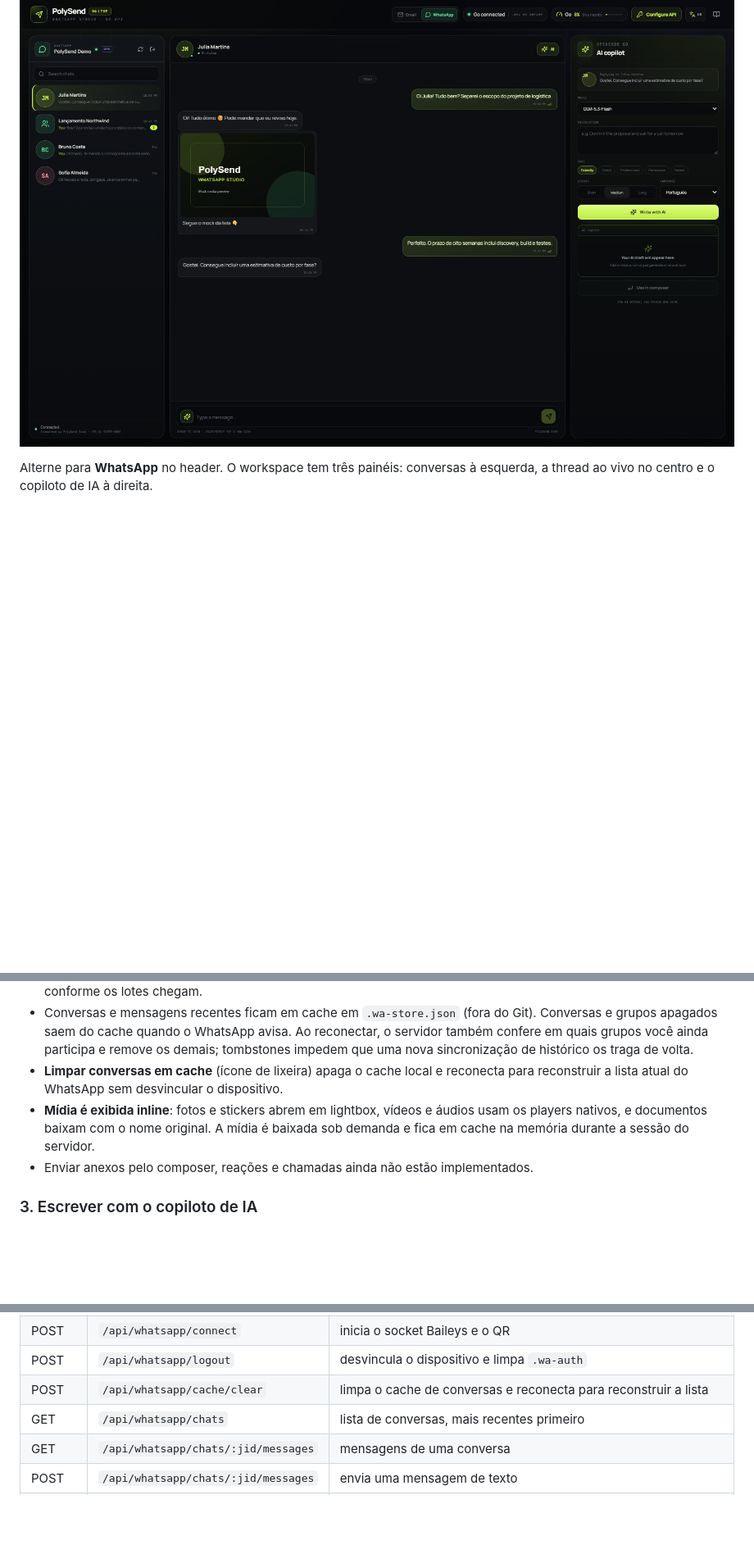
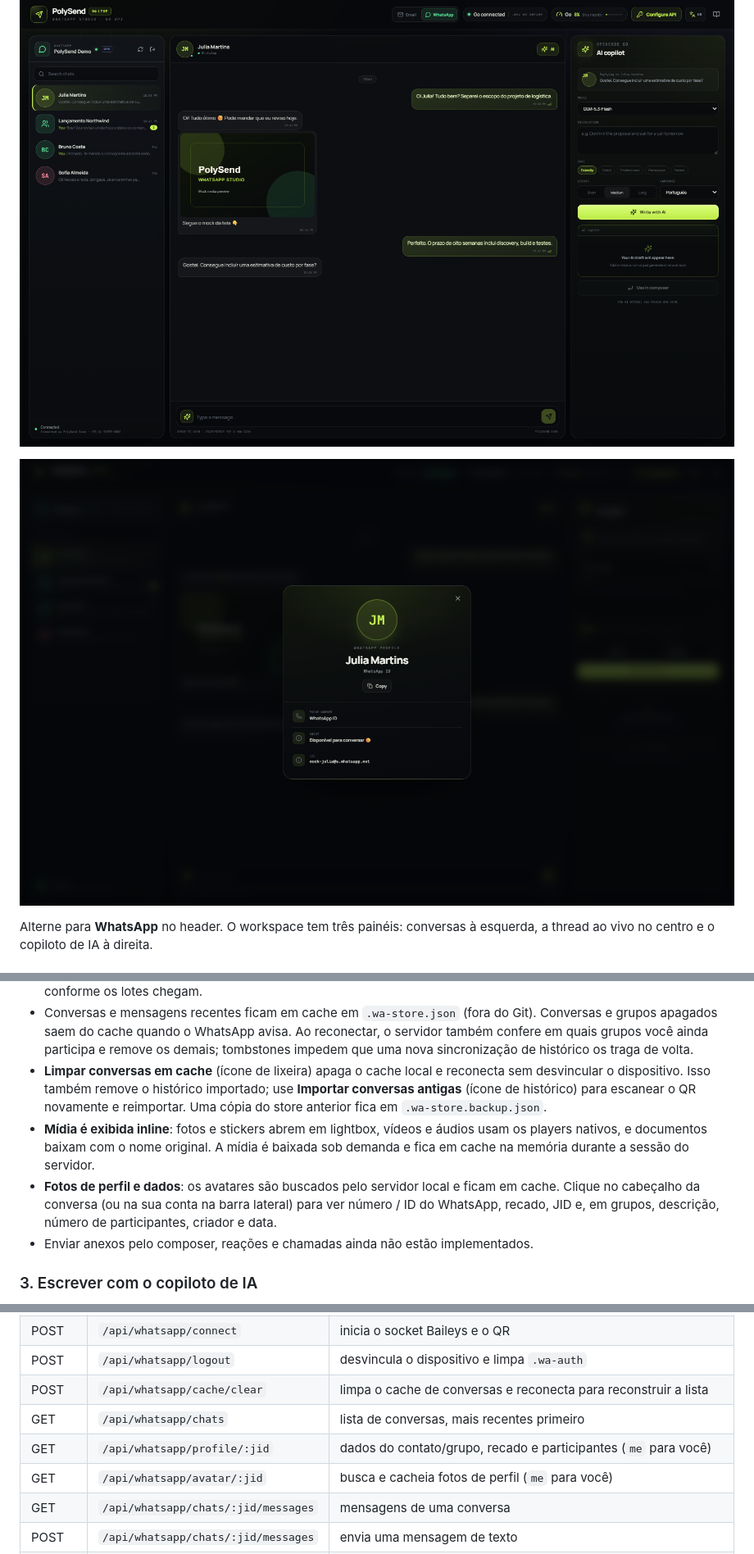
Before and after one commit to MozzieGM/PolySend, a Markdown page: README.pt-BR.md, 3 parts joined by grey strips. Shown at 82% size. GitHub-like rendering; pictures changed too: img/whatsapp-profile.png (added); blank space fills up the shorter version.

```diff
--- a/README.pt-BR.md
+++ b/README.pt-BR.md
@@ -195,6 +195,8 @@ segundo adaptador entra sem alterar o estúdio.
 
 ![Preview de mídia no WhatsApp](img/whatsapp-media.png)
 
+![Perfil de contato no WhatsApp](img/whatsapp-profile.png)
+
 Alterne para **WhatsApp** no header. O workspace tem três painéis: conversas à esquerda, a thread
 ao vivo no centro e o copiloto de IA à direita.
 
@@ -225,11 +227,16 @@ para experimentar.
   grupos apagados saem do cache quando o WhatsApp avisa. Ao reconectar, o servidor também confere
   em quais grupos você ainda participa e remove os demais; tombstones impedem que uma nova
   sincronização de histórico os traga de volta.
-- **Limpar conversas em cache** (ícone de lixeira) apaga o cache local e reconecta para reconstruir
-  a lista atual do WhatsApp sem desvincular o dispositivo.
+- **Limpar conversas em cache** (ícone de lixeira) apaga o cache local e reconecta sem desvincular
+  o dispositivo. Isso também remove o histórico importado; use **Importar conversas antigas**
+  (ícone de histórico) para escanear o QR novamente e reimportar. Uma cópia do store anterior fica
+  em `.wa-store.backup.json`.
 - **Mídia é exibida inline**: fotos e stickers abrem em lightbox, vídeos e áudios usam os players
   nativos, e documentos baixam com o nome original. A mídia é baixada sob demanda e fica em cache
   na memória durante a sessão do servidor.
+- **Fotos de perfil e dados**: os avatares são buscados pelo servidor local e ficam em cache.
+  Clique no cabeçalho da conversa (ou na sua conta na barra lateral) para ver número / ID do
+  WhatsApp, recado, JID e, em grupos, descrição, número de participantes, criador e data.
 - Enviar anexos pelo composer, reações e chamadas ainda não estão implementados.
 
 ### 3. Escrever com o copiloto de IA
@@ -330,6 +339,8 @@ server/
 | POST   | `/api/whatsapp/logout` | desvincula o dispositivo e limpa `.wa-auth` |
 | POST   | `/api/whatsapp/cache/clear` | limpa o cache de conversas e reconecta para reconstruir a lista |
 | GET    | `/api/whatsapp/chats` | lista de conversas, mais recentes primeiro |
+| GET    | `/api/whatsapp/profile/:jid` | dados do contato/grupo, recado e participantes (`me` para você) |
+| GET    | `/api/whatsapp/avatar/:jid` | busca e cacheia fotos de perfil (`me` para você) |
 | GET    | `/api/whatsapp/chats/:jid/messages` | mensagens de uma conversa |
 | POST   | `/api/whatsapp/chats/:jid/messages` | envia uma mensagem de texto |
 | GET    | `/api/whatsapp/media/:id` | baixa e serve foto, vídeo, áudio ou documento |
```
Also changed, not shown: other parts of README.pt-BR.md (+2 -0 lines), README.md (+12 -2 lines), 13 other files.
